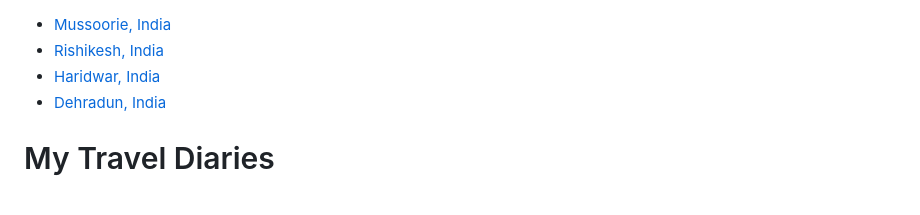
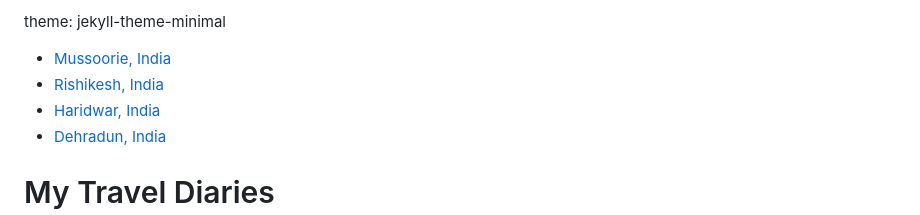
Before and after one commit to mayank-amrit/traveldiaries, a Markdown page: README.md, the part around the change. Rendered like a GitHub page.

```diff
--- a/README.md
+++ b/README.md
@@ -1,3 +1,5 @@
+theme: jekyll-theme-minimal
+
 <!DOCTYPE html>
 <html>
     <head>
```
